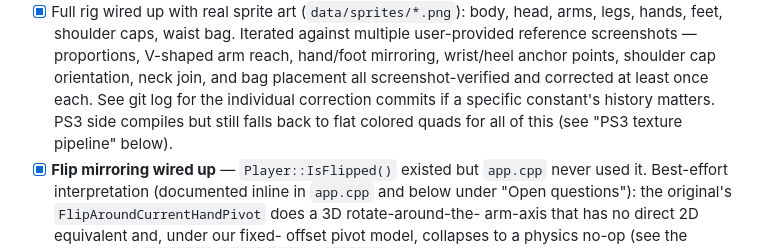
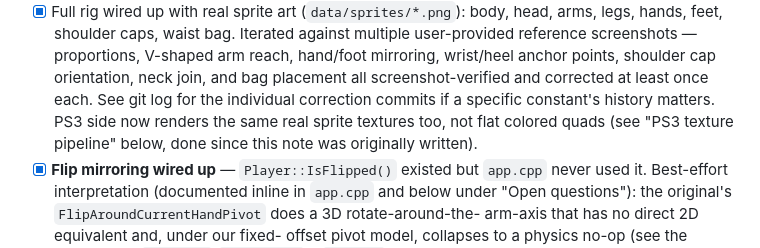
Before and after one commit to WemyssJ/Crux-PS3, a Markdown page: TODO.md, the part around the change. Rendered like a GitHub page.

Commit message:
Fix a stale TODO note (rig already renders real textures on PS3)
The "PS3 falls back to flat colored quads" note in the rig-art Done
item predates the texture pipeline work and was never updated after
it landed.

Co-Authored-By: Claude Sonnet 5 <noreply@anthropic.com>
Claude-Session: https://claude.ai/code/session_01WKeHbG6Y8rvhBtZb1eXNq6

```diff
--- a/TODO.md
+++ b/TODO.md
@@ -31,8 +31,9 @@ the project root, that's a bug, not intended.
       shoulder cap orientation, neck join, and bag placement all
       screenshot-verified and corrected at least once each. See git log
       for the individual correction commits if a specific constant's
-      history matters. PS3 side compiles but still falls back to flat
-      colored quads for all of this (see "PS3 texture pipeline" below).
+      history matters. PS3 side now renders the same real sprite textures
+      too, not flat colored quads (see "PS3 texture pipeline" below, done
+      since this note was originally written).
 - [x] **Flip mirroring wired up** — `Player::IsFlipped()` existed but
       `app.cpp` never used it. Best-effort interpretation (documented
       inline in `app.cpp` and below under "Open questions"): the
```
